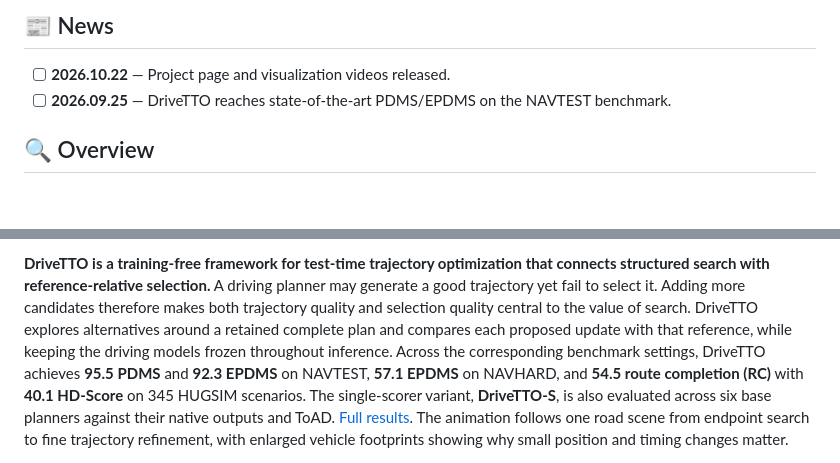
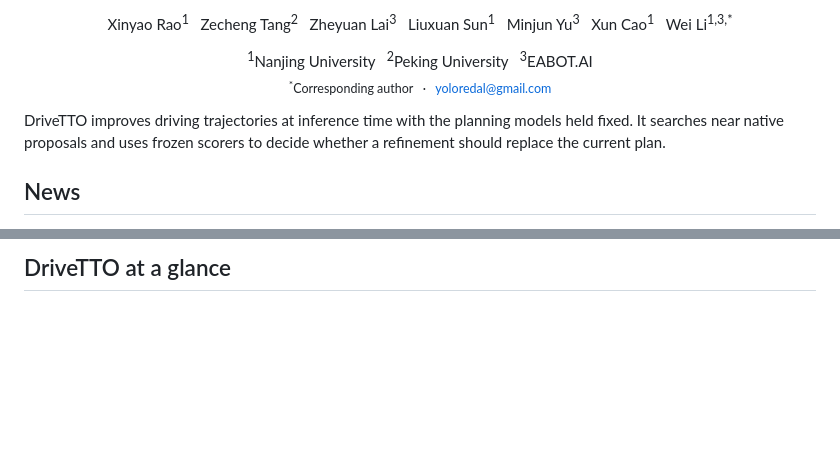
Before and after one commit to Rtwotwo/DriveTTO, a Markdown page: README.md, 2 parts joined by grey strips. GitHub-like rendering; blank space fills up the shorter version.

```diff
--- a/README.md
+++ b/README.md
@@ -7,9 +9,9 @@
 </p>
 
-## 📰 News
+<p align="center"><span>Xinyao Rao<sup>1</sup></span> &nbsp; <span>Zecheng Tang<sup>2</sup></span> &nbsp; <span>Zheyuan Lai<sup>3</sup></span> &nbsp; <span>Liuxuan Sun<sup>1</sup></span> &nbsp; <span>Minjun Yu<sup>3</sup></span> &nbsp; <span>Xun Cao<sup>1</sup></span> &nbsp; <span>Wei Li<sup>1,3,*</sup></span></p>
+<p align="center"><span><sup>1</sup>Nanjing University</span> &nbsp; <span><sup>2</sup>Peking University</span> &nbsp; <span><sup>3</sup>EABOT.AI</span><br><sub><sup>*</sup>Corresponding author &nbsp; · &nbsp; <a href="mailto:yoloredal@gmail.com">yoloredal@gmail.com</a></sub></p>
 
-- [ ] **2026.10.22** — Project page and visualization videos released.
-- [ ] **2026.09.25** — DriveTTO reaches state-of-the-art PDMS/EPDMS on the NAVTEST benchmark.
+DriveTTO improves driving trajectories at inference time with the planning models held fixed. It searches near native proposals and uses frozen scorers to decide whether a refinement should replace the current plan.
 
-## 🔍 Overview
+## News
 
@@ -17,3 +20,3 @@
 
-**DriveTTO is a training-free framework for test-time trajectory optimization that connects structured search with reference-relative selection.** A driving planner may generate a good trajectory yet fail to select it. Adding more candidates therefore makes both trajectory quality and selection quality central to the value of search. DriveTTO explores alternatives around a retained complete plan and compares each proposed update with that reference, while keeping the driving models frozen throughout inference. Across the corresponding benchmark settings, DriveTTO achieves **95.5 PDMS** and **92.3 EPDMS** on NAVTEST, **57.1 EPDMS** on NAVHARD, and **54.5 route completion (RC)** with **40.1 HD-Score** on 345 HUGSIM scenarios. The single-scorer variant, **DriveTTO-S**, is also evaluated across six base planners against their native outputs and ToAD. [Full results](https://rtwotwo.github.io/DriveTTO/#results). The animation follows one road scene from endpoint search to fine trajectory refinement, with enlarged vehicle footprints showing why small position and timing changes matter.
+## DriveTTO at a glance
 
```
Also changed, not shown: other parts of README.md (+38 -15 lines), WEBSITE.md (+1 -3 lines), docs/assets/images/paper-overview.png (added), 10 other files.
